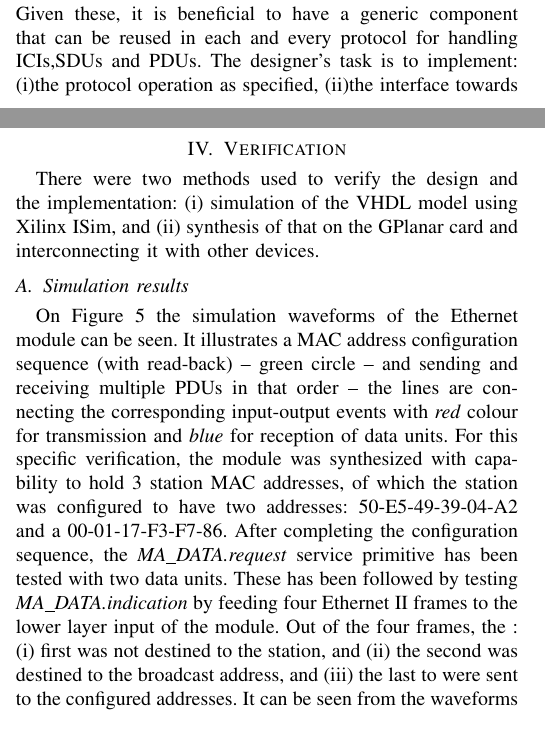
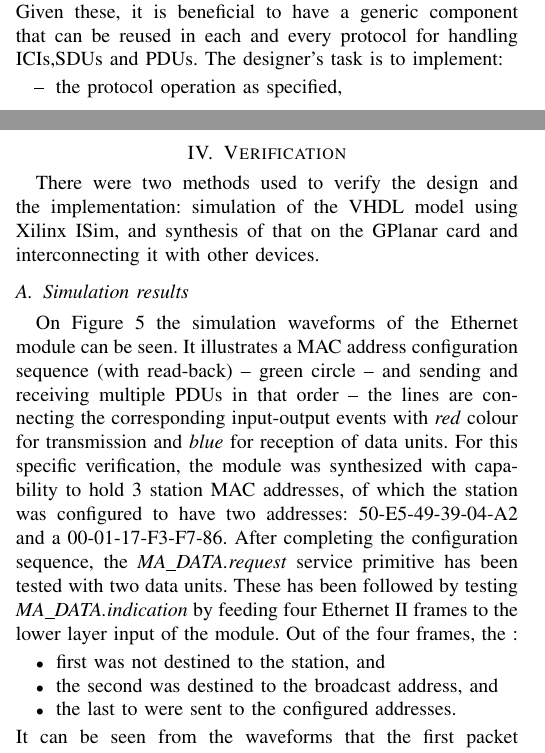
Before and after one commit to fecjanky/pub, a LaTeX paper (ProtoImpl/ProtoImplFPGA.tex): two parts of the columns of pages 1 and 3 of 4 before the commit and two parts of the columns of pages 1 and 3 of 5 after it, joined at a grey line, cut so that both start at the same text. Compiled offline with pdfLaTeX; a missing font is replaced by an installed copy or a similar font; a LaTeX package or settings file that is missing is left out.

Commit message:
changed unlegilbe numbering to legible

```diff
--- a/ProtoImpl/ProtoImplFPGA.tex
+++ b/ProtoImpl/ProtoImplFPGA.tex
@@ -209,12 +209,10 @@ communicate through SAPs (Service Access Points), using service primitives.
 These mostly have protocol dependent parameters, but their structure is fixed and consists of ICI (Interface Control
 Information) and SDU (Service Data Unit). Given these, it is beneficial to have a generic component that can be reused
 in each and every protocol for handling ICIs,SDUs and PDUs. The designer's task is to implement:
-(i)the protocol operation as specified,
-(ii)the interface towards upper layer protocols, and
-(iii)the interface towards lower layer protocols.
-%\begin{itemize}
-%    \renewcommand \labelitemi{--}
-%    \item the protocol operation as specified,
-%    \item the interface towards upper layer protocols, and
-%    \item the interface towards lower layer protocols.
-%\end{itemize}
+%(i)the protocol operation as specified,
+%(ii)the interface towards upper layer protocols, and
+%(iii)the interface towards lower layer protocols.
+\begin{itemize}
+    \renewcommand \labelitemi{--}
+    \item the protocol operation as specified,
+    \item the interface towards upper layer protocols, and
@@ -387,8 +387,9 @@ of it.
 
 \section{Verification}\label{sec:Verification}
 
-There were two methods used to verify the design and the implementation: (i) simulation of the VHDL model
-using Xilinx ISim, and (ii) synthesis of that on the GPlanar card and interconnecting it with other
+There were two methods used to verify the design and the implementation:
+simulation of the VHDL model using Xilinx ISim, and
+synthesis of that on the GPlanar card and interconnecting it with other
 devices.
 
 \subsection{Simulation results}
@@ -400,8 +401,12 @@ reception of data units. For this specific verification, the module was synthesi
 MAC addresses, of which the station was configured to have two addresses: 50-E5-49-39-04-A2 and a 00-01-17-F3-F7-86.
 After completing the configuration sequence, the \emph{MA\_DATA.request} service primitive has been tested with two
 data units. These has been followed by testing \emph{MA\_DATA.indication} by feeding four Ethernet II frames to the
-lower layer input of the module. Out of the four frames, the : (i) first was not destined to the station, and (ii)
-the second was destined to the broadcast address, and  (iii) the last to were sent to the configured addresses.
+lower layer input of the module. Out of the four frames, the :
+\begin{itemize}
+\item first was not destined to the station, and
+\item the second was destined to the broadcast address, and
+\item the last to were sent to the configured addresses.
+\end{itemize}
 It can be seen from the waveforms that the first packet has not been forwarded towards the upper layers -- visible on
 the \emph{SDU\_doutv} signal -- and the other were passed up along with all ICI information accompanied by the signals of Section~\ref{subsec:if_and_func_spec_VHDL}.
 
```
Also changed, not shown: ProtoImpl/ProtoImplFPGA.tex (40 more changed lines).
